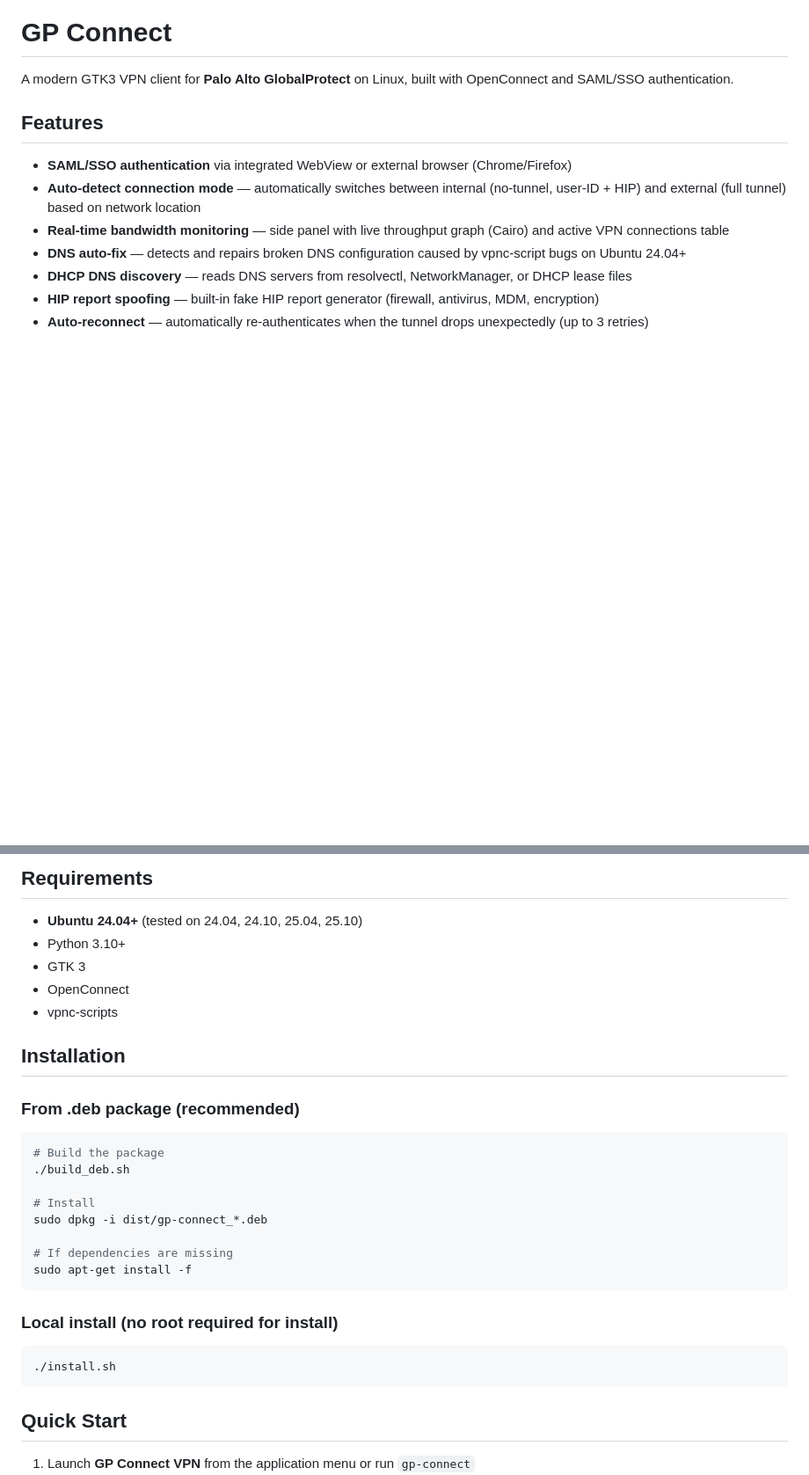
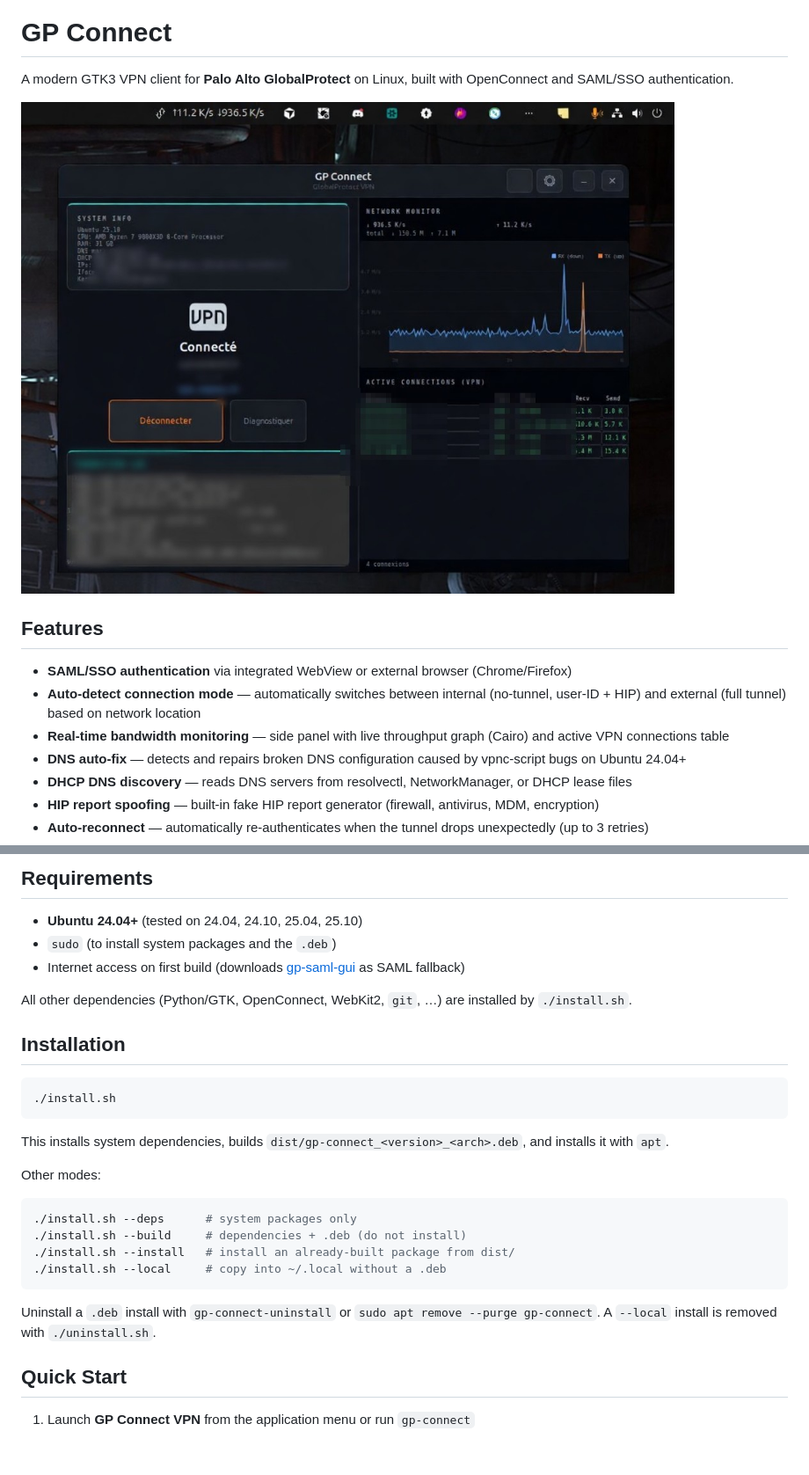
Before and after one commit to enguerr/gp-connect, a Markdown page: README.md, 2 parts joined by grey strips. Shown at 88% size. GitHub-like rendering; pictures changed too: docs/screenshot.png (added); blank space fills up the shorter version.

````diff
--- a/README.md
+++ b/README.md
@@ -1,6 +1,8 @@
 # GP Connect
 
 A modern GTK3 VPN client for **Palo Alto GlobalProtect** on Linux, built with OpenConnect and SAML/SSO authentication.
+
+![GP Connect](docs/screenshot.png)
 
 ## Features
 
@@ -18,31 +20,30 @@ A modern GTK3 VPN client for **Palo Alto GlobalProtect** on Linux, built with Op
 ## Requirements
 
 - **Ubuntu 24.04+** (tested on 24.04, 24.10, 25.04, 25.10)
-- Python 3.10+
-- GTK 3
-- OpenConnect
-- vpnc-scripts
+- `sudo` (to install system packages and the `.deb`)
+- Internet access on first build (downloads [gp-saml-gui](https://github.com/dlenski/gp-saml-gui) as SAML fallback)
+
+All other dependencies (Python/GTK, OpenConnect, WebKit2, `git`, …) are installed by `./install.sh`.
 
 ## Installation
-
-### From .deb package (recommended)
-
-```bash
-# Build the package
-./build_deb.sh
-
-# Install
-sudo dpkg -i dist/gp-connect_*.deb
-
-# If dependencies are missing
-sudo apt-get install -f
-```
-
-### Local install (no root required for install)
 
 ```bash
 ./install.sh
 ```
+
+This installs system dependencies, builds `dist/gp-connect_<version>_<arch>.deb`, and installs it with `apt`.
+
+Other modes:
+
+```bash
+./install.sh --deps      # system packages only
+./install.sh --build     # dependencies + .deb (do not install)
+./install.sh --install   # install an already-built package from dist/
+./install.sh --local     # copy into ~/.local without a .deb
+```
+
+Uninstall a `.deb` install with `gp-connect-uninstall` or `sudo apt remove --purge gp-connect`.
+A `--local` install is removed with `./uninstall.sh`.
 
 ## Quick Start
 
````
Also changed, not shown: README-packaging.md (+28 -33 lines), 3 other files.
